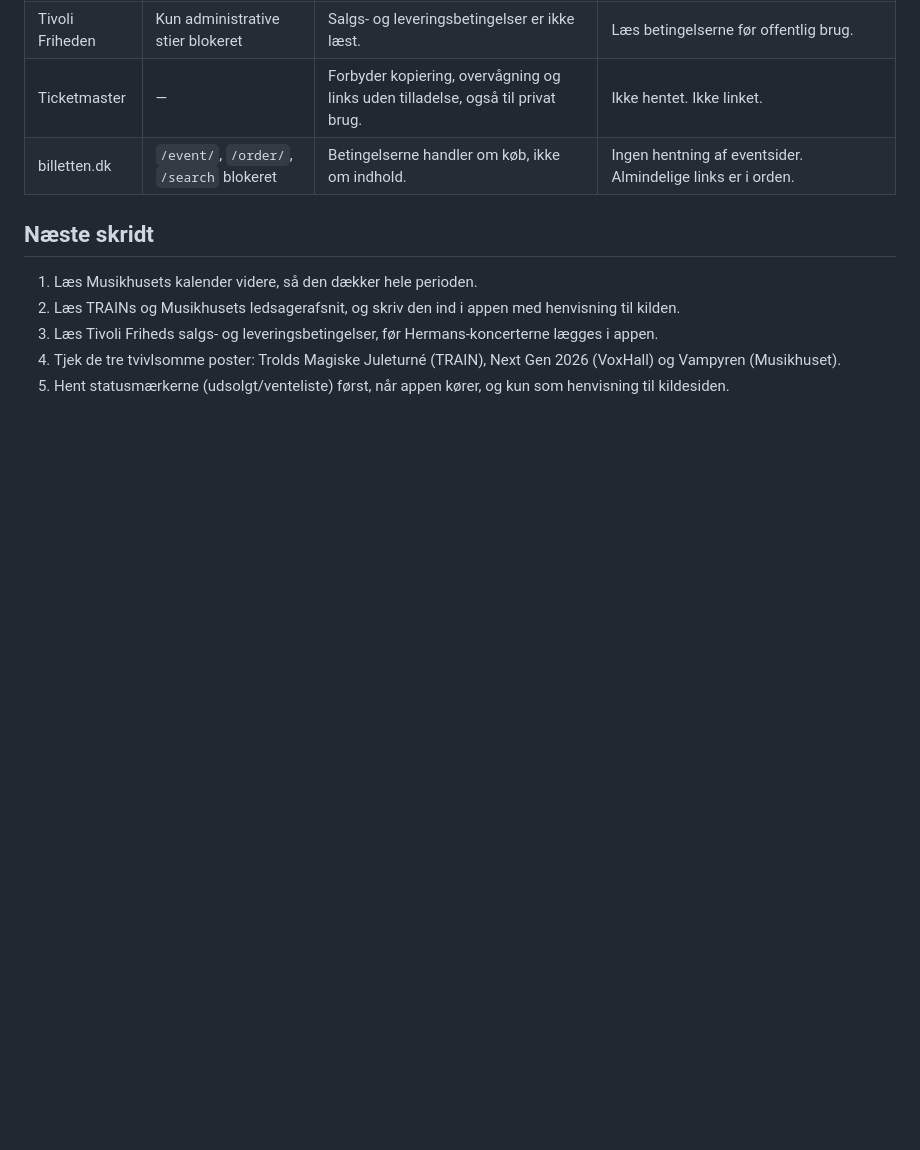
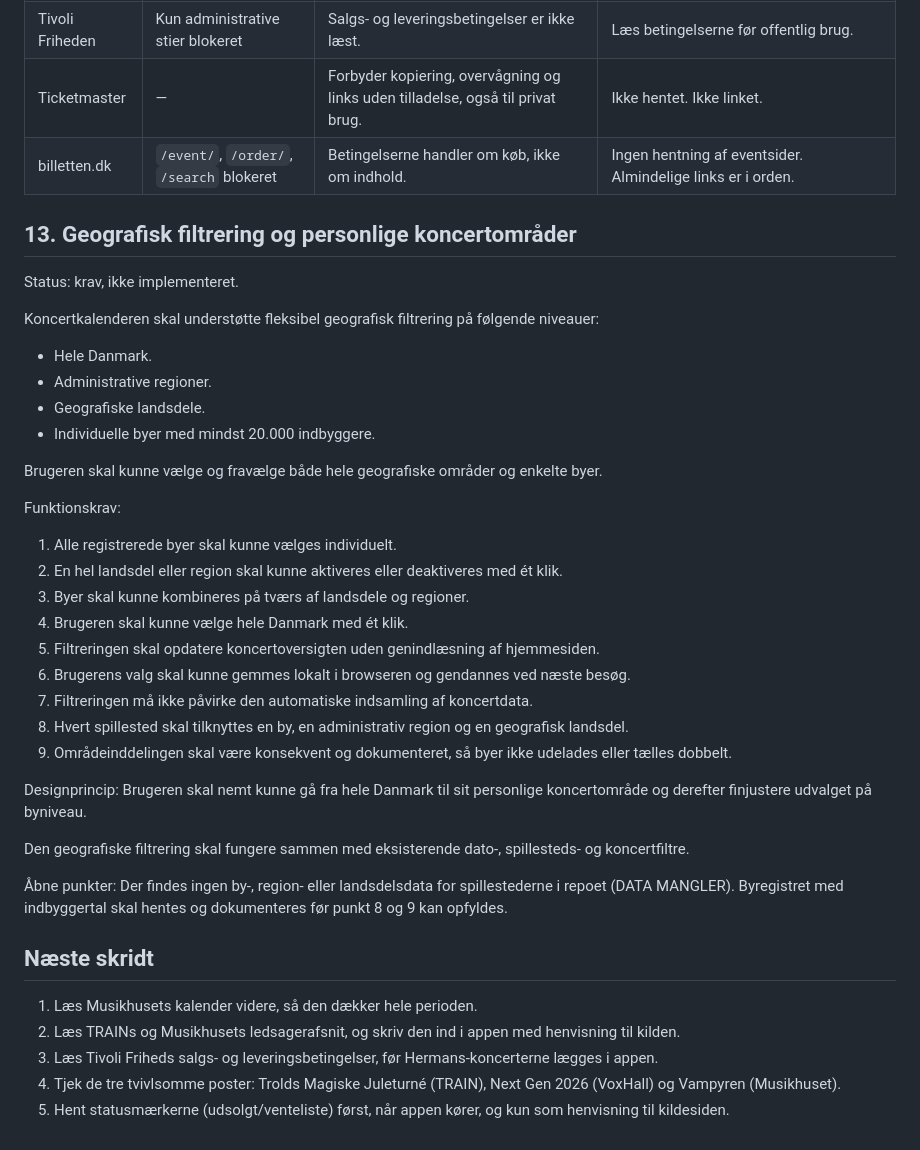
Before and after one commit to CefikonAi/koncert-oplaeg, a Markdown page: koncert-oplaeg.md, the part around the change. Drawn GitHub-style; blank space fills up the shorter version.

```diff
--- a/koncert-oplaeg.md
+++ b/koncert-oplaeg.md
@@ -183,6 +183,37 @@ Kilde: friheden.dk/hermans/arrangementer. Siden "Det sker" på friheden.dk har i
 | Ticketmaster | — | Forbyder kopiering, overvågning og links uden tilladelse, også til privat brug. | Ikke hentet. Ikke linket. |
 | billetten.dk | `/event/`, `/order/`, `/search` blokeret | Betingelserne handler om køb, ikke om indhold. | Ingen hentning af eventsider. Almindelige links er i orden. |
 
+## 13. Geografisk filtrering og personlige koncertområder
+
+Status: krav, ikke implementeret.
+
+Koncertkalenderen skal understøtte fleksibel geografisk filtrering på følgende niveauer:
+
+- Hele Danmark.
+- Administrative regioner.
+- Geografiske landsdele.
+- Individuelle byer med mindst 20.000 indbyggere.
+
+Brugeren skal kunne vælge og fravælge både hele geografiske områder og enkelte byer.
+
+Funktionskrav:
+
+1. Alle registrerede byer skal kunne vælges individuelt.
+2. En hel landsdel eller region skal kunne aktiveres eller deaktiveres med ét klik.
+3. Byer skal kunne kombineres på tværs af landsdele og regioner.
+4. Brugeren skal kunne vælge hele Danmark med ét klik.
+5. Filtreringen skal opdatere koncertoversigten uden genindlæsning af hjemmesiden.
+6. Brugerens valg skal kunne gemmes lokalt i browseren og gendannes ved næste besøg.
+7. Filtreringen må ikke påvirke den automatiske indsamling af koncertdata.
+8. Hvert spillested skal tilknyttes en by, en administrativ region og en geografisk landsdel.
+9. Områdeinddelingen skal være konsekvent og dokumenteret, så byer ikke udelades eller tælles dobbelt.
+
+Designprincip: Brugeren skal nemt kunne gå fra hele Danmark til sit personlige koncertområde og derefter finjustere udvalget på byniveau.
+
+Den geografiske filtrering skal fungere sammen med eksisterende dato-, spillesteds- og koncertfiltre.
+
+Åbne punkter: Der findes ingen by-, region- eller landsdelsdata for spillestederne i repoet (DATA MANGLER). Byregistret med indbyggertal skal hentes og dokumenteres før punkt 8 og 9 kan opfyldes.
+
 ## Næste skridt
 
 1. Læs Musikhusets kalender videre, så den dækker hele perioden.
```
Also changed, not shown: projektnote-landsdaekkende-koncertkalender.md (added, +200 -0 lines).
